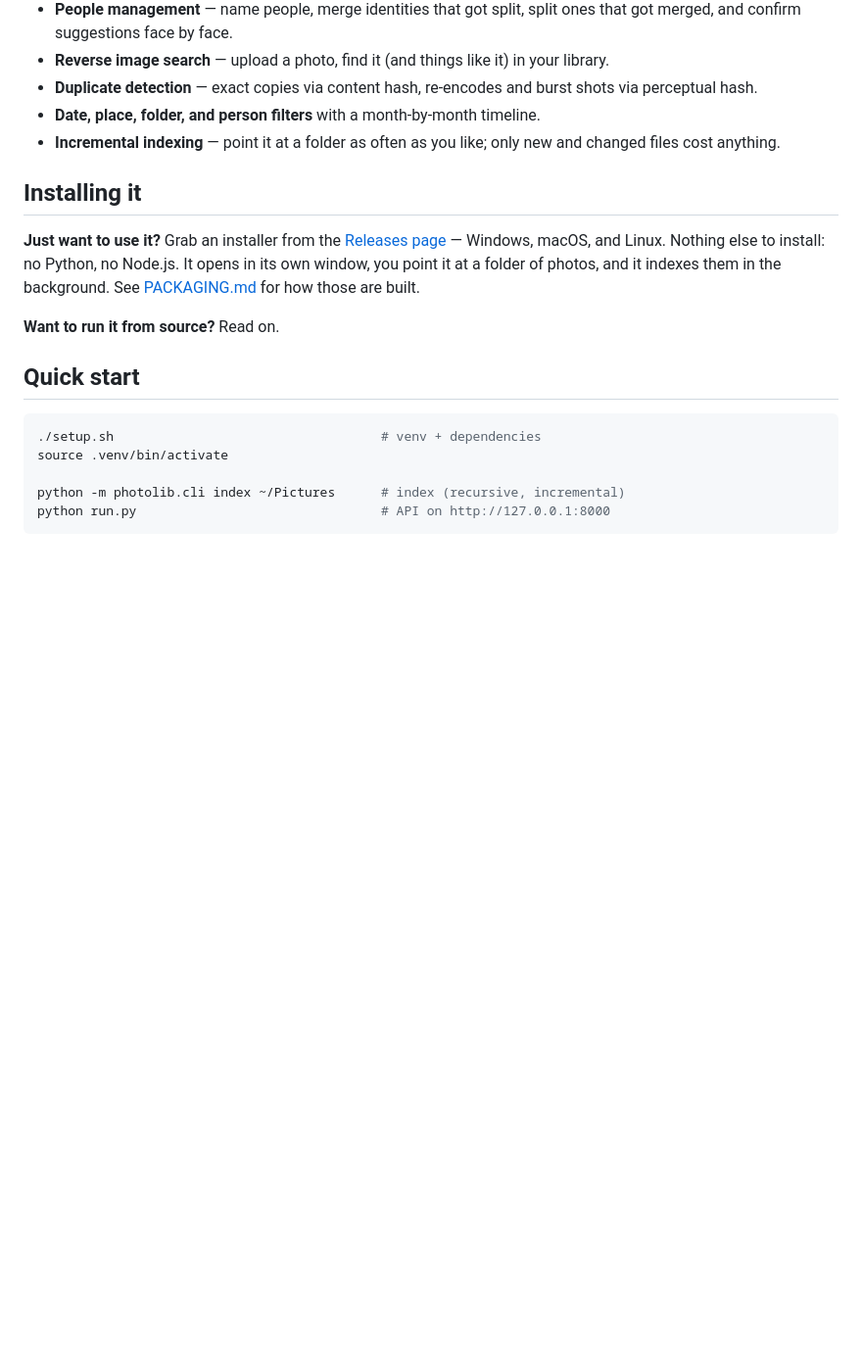
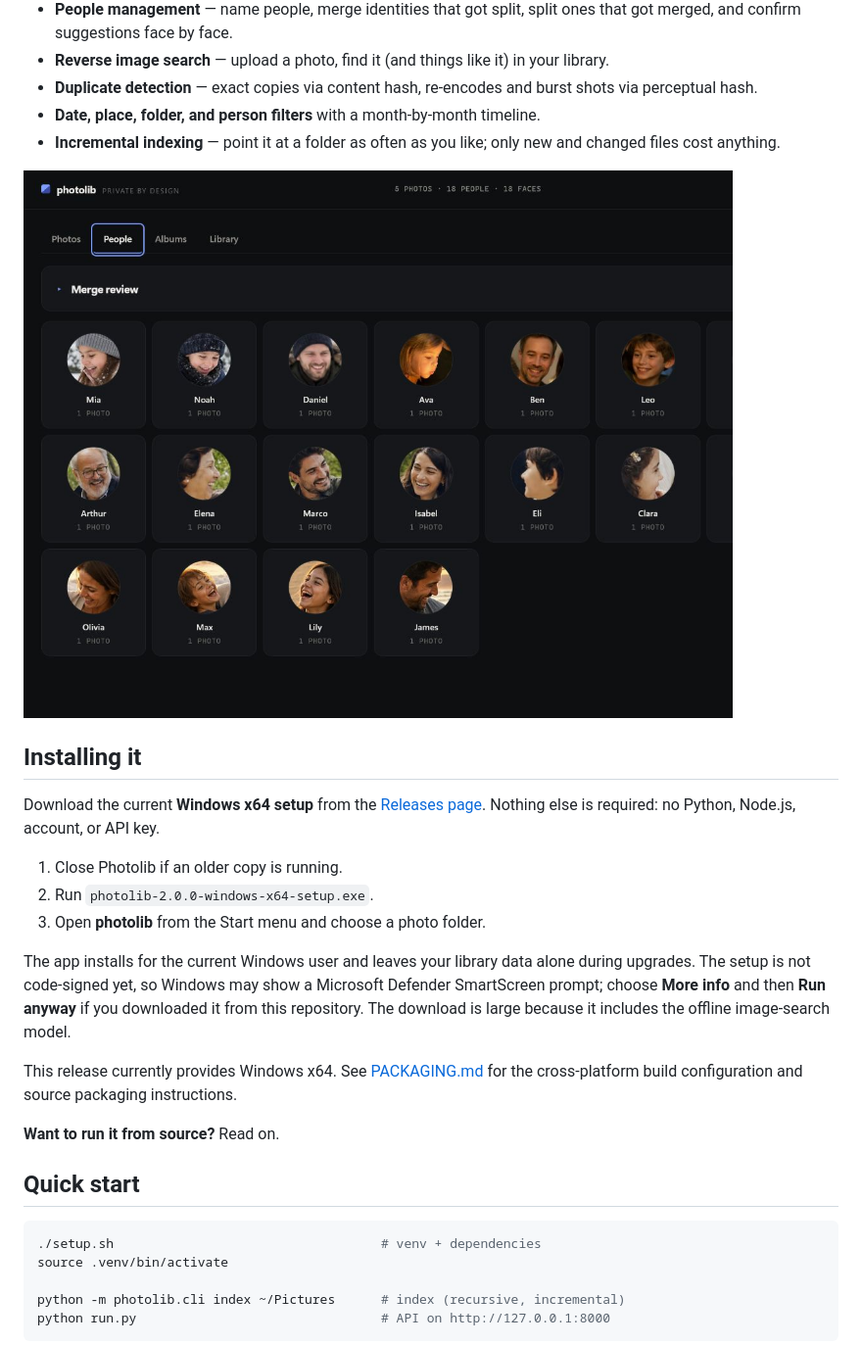
Before and after one commit to T-Lind/photo-library, a Markdown page: README.md, the part around one of its changes. Shown at 98% size. Rendered like a GitHub page; pictures changed too: docs/images/photolib-people.png (added); blank space fills up the shorter version.

```diff
--- a/README.md
+++ b/README.md
@@ -29,13 +29,26 @@ Built for real family libraries: 100k–200k photos and beyond.
 - **Incremental indexing** — point it at a folder as often as you like; only
   new and changed files cost anything.
 
+![Photolib people view](docs/images/photolib-people.png)
+
 ## Installing it
 
-**Just want to use it?** Grab an installer from the
-[Releases page](https://github.com/T-Lind/photo-library/releases) — Windows,
-macOS, and Linux. Nothing else to install: no Python, no Node.js. It opens in
-its own window, you point it at a folder of photos, and it indexes them in the
-background. See [PACKAGING.md](PACKAGING.md) for how those are built.
+Download the current **Windows x64 setup** from the
+[Releases page](https://github.com/T-Lind/photo-library/releases/latest).
+Nothing else is required: no Python, Node.js, account, or API key.
+
+1. Close Photolib if an older copy is running.
+2. Run `photolib-2.0.0-windows-x64-setup.exe`.
+3. Open **photolib** from the Start menu and choose a photo folder.
+
+The app installs for the current Windows user and leaves your library data
+alone during upgrades. The setup is not code-signed yet, so Windows may show
+a Microsoft Defender SmartScreen prompt; choose **More info** and then
+**Run anyway** if you downloaded it from this repository. The download is
+large because it includes the offline image-search model.
+
+This release currently provides Windows x64. See [PACKAGING.md](PACKAGING.md)
+for the cross-platform build configuration and source packaging instructions.
 
 **Want to run it from source?** Read on.
 
```
Also changed, not shown: other parts of README.md (+8 -8 lines), docs/releases/v2.0.0.md (added, +52 -0 lines), docs/images/photolib-library.png (added), photos-example.png (deleted), 4 other files.
